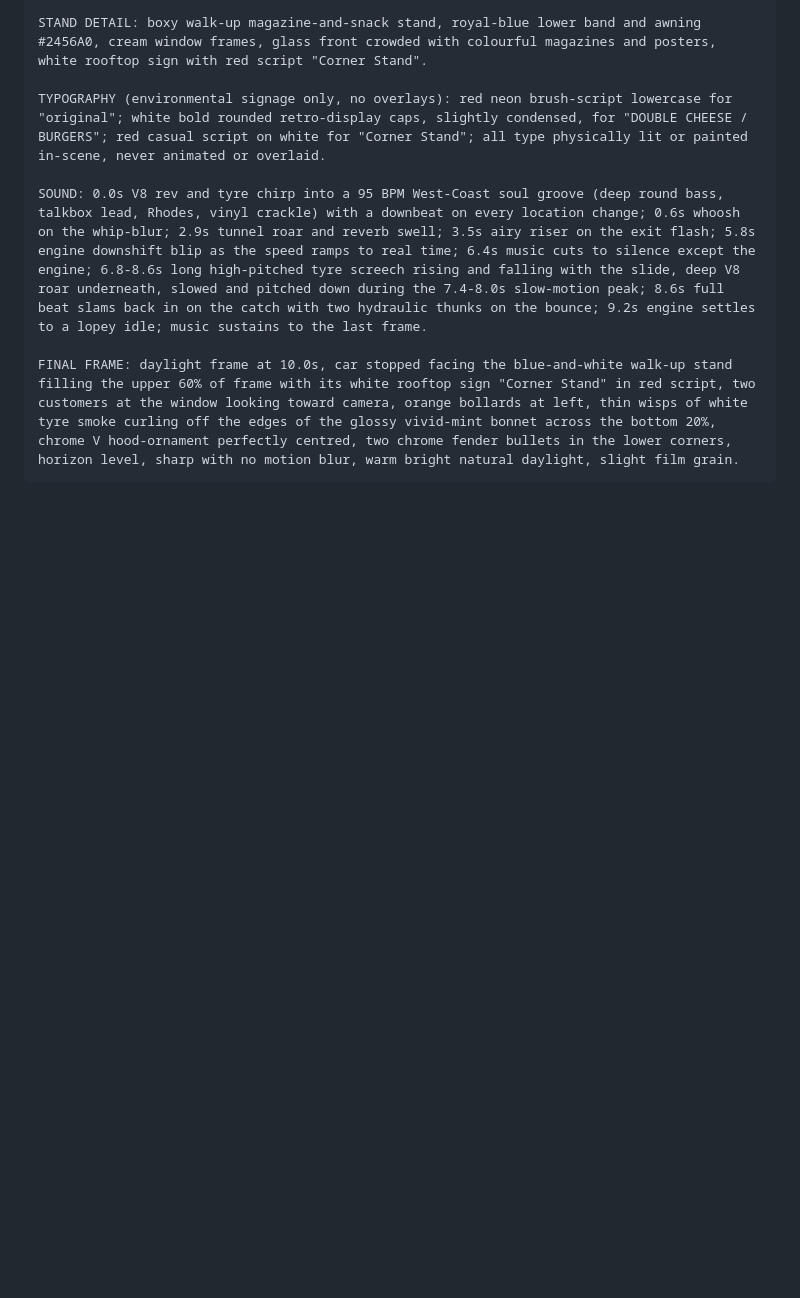
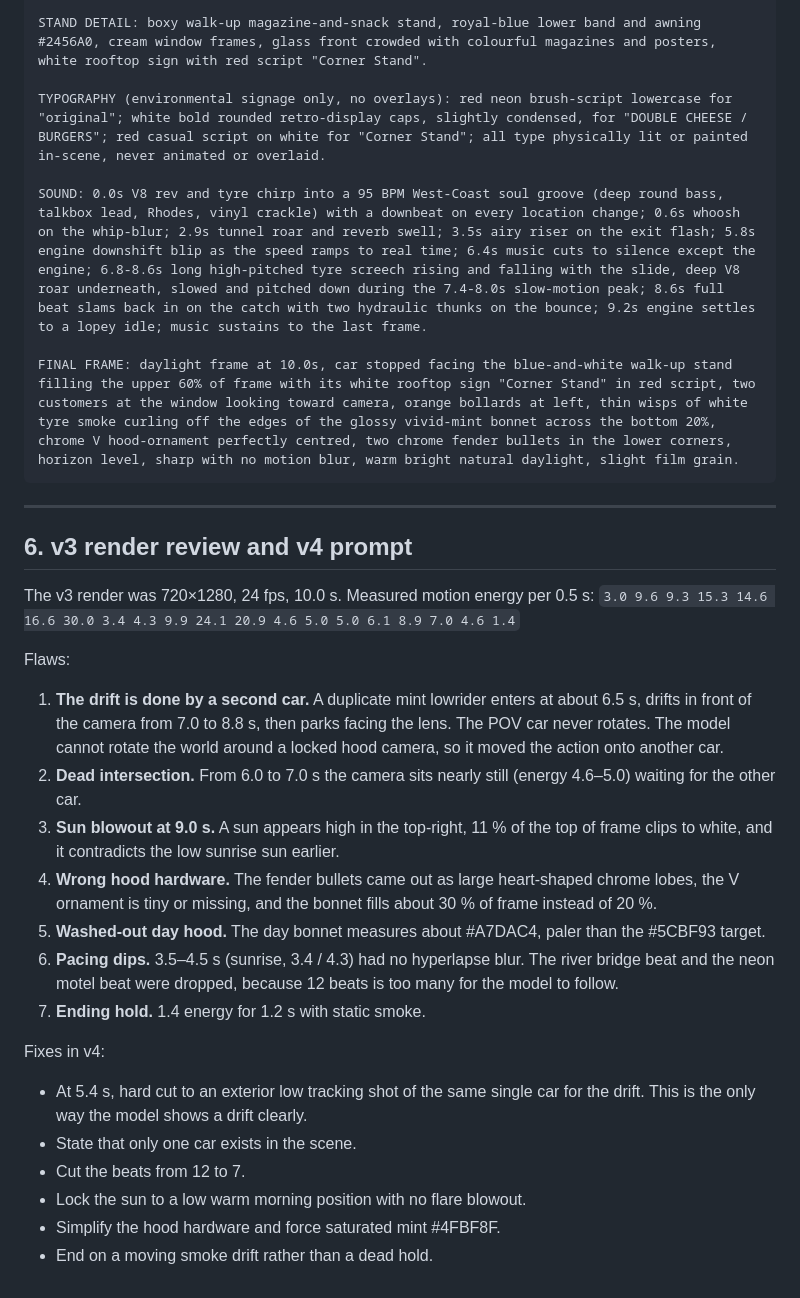
Before and after one commit to matthewhmf-910/project3, a Markdown page: breakdowns/hood-cam-hyperlapse-breakdown.md, the part around the change. Drawn GitHub-style; blank space fills up the shorter version.

Commit message:
Add v3 render review and v4 notes
Co-Authored-By: Claude Opus 5.5 <noreply@anthropic.com>
Claude-Session: https://claude.ai/code/session_01N4cxst3qgxzFKGHZ7AR1UA

````diff
--- a/breakdowns/hood-cam-hyperlapse-breakdown.md
+++ b/breakdowns/hood-cam-hyperlapse-breakdown.md
@@ -199,3 +199,27 @@ SOUND: 0.0s V8 rev and tyre chirp into a 95 BPM West-Coast soul groove (deep rou
 
 FINAL FRAME: daylight frame at 10.0s, car stopped facing the blue-and-white walk-up stand filling the upper 60% of frame with its white rooftop sign "Corner Stand" in red script, two customers at the window looking toward camera, orange bollards at left, thin wisps of white tyre smoke curling off the edges of the glossy vivid-mint bonnet across the bottom 20%, chrome V hood-ornament perfectly centred, two chrome fender bullets in the lower corners, horizon level, sharp with no motion blur, warm bright natural daylight, slight film grain.
 ```
+
+---
+
+## 6. v3 render review and v4 prompt
+
+The v3 render was 720×1280, 24 fps, 10.0 s. Measured motion energy per 0.5 s:
+`3.0 9.6 9.3 15.3 14.6 16.6 30.0 3.4 4.3 9.9 24.1 20.9 4.6 5.0 5.0 6.1 8.9 7.0 4.6 1.4`
+
+Flaws:
+1. **The drift is done by a second car.** A duplicate mint lowrider enters at about 6.5 s, drifts in front of the camera from 7.0 to 8.8 s, then parks facing the lens. The POV car never rotates. The model cannot rotate the world around a locked hood camera, so it moved the action onto another car.
+2. **Dead intersection.** From 6.0 to 7.0 s the camera sits nearly still (energy 4.6–5.0) waiting for the other car.
+3. **Sun blowout at 9.0 s.** A sun appears high in the top-right, 11 % of the top of frame clips to white, and it contradicts the low sunrise sun earlier.
+4. **Wrong hood hardware.** The fender bullets came out as large heart-shaped chrome lobes, the V ornament is tiny or missing, and the bonnet fills about 30 % of frame instead of 20 %.
+5. **Washed-out day hood.** The day bonnet measures about #A7DAC4, paler than the #5CBF93 target.
+6. **Pacing dips.** 3.5–4.5 s (sunrise, 3.4 / 4.3) had no hyperlapse blur. The river bridge beat and the neon motel beat were dropped, because 12 beats is too many for the model to follow.
+7. **Ending hold.** 1.4 energy for 1.2 s with static smoke.
+
+Fixes in v4:
+- At 5.4 s, hard cut to an exterior low tracking shot of the same single car for the drift. This is the only way the model shows a drift clearly.
+- State that only one car exists in the scene.
+- Cut the beats from 12 to 7.
+- Lock the sun to a low warm morning position with no flare blowout.
+- Simplify the hood hardware and force saturated mint #4FBF8F.
+- End on a moving smoke drift rather than a dead hold.
````
